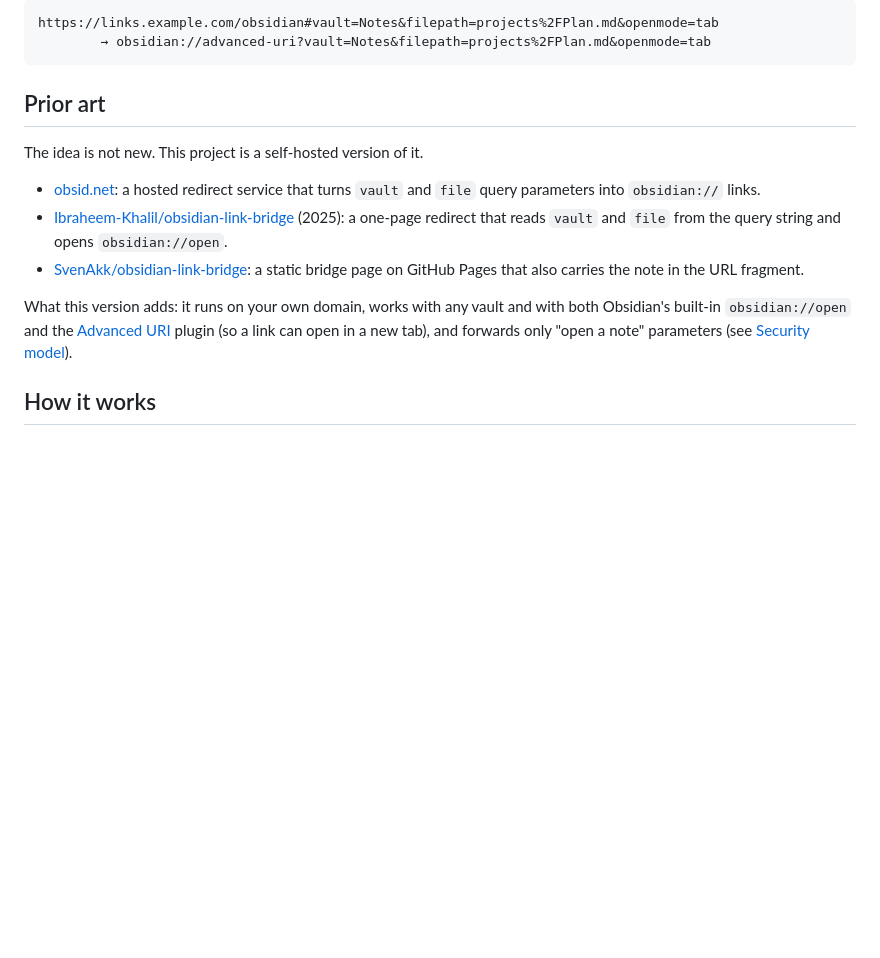
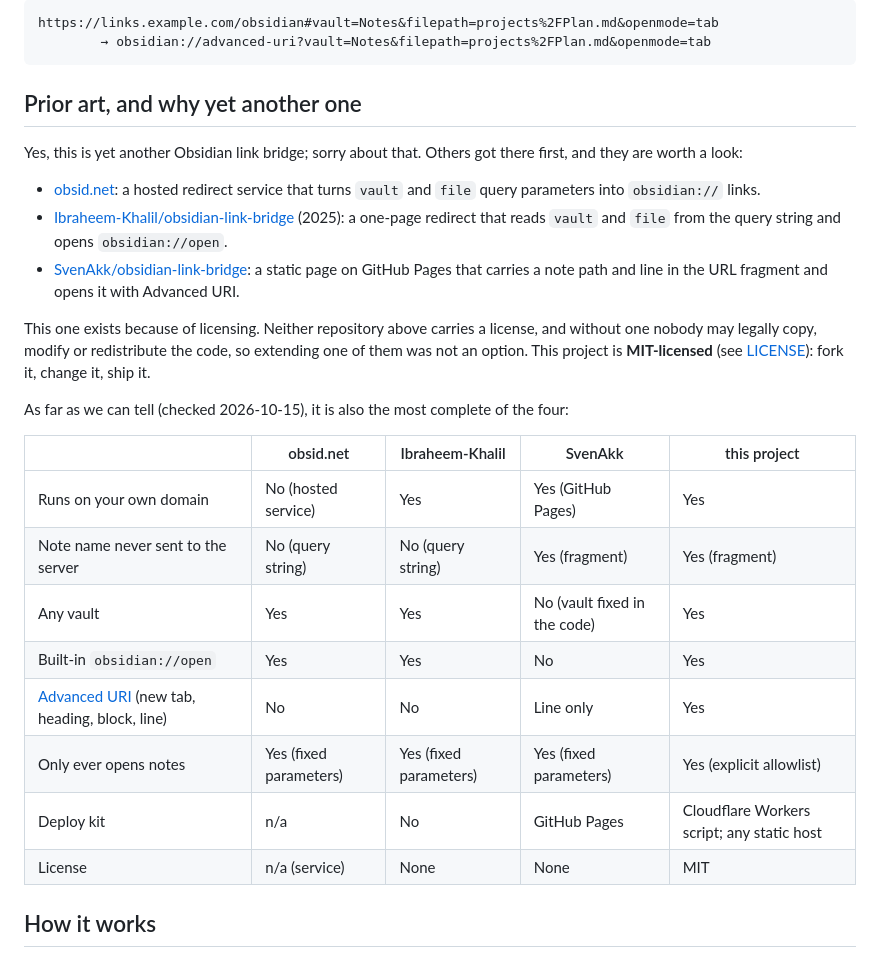
Before and after one commit to johntrandall/obsidian-link-bridge, a Markdown page: README.md, the part around the change. Drawn GitHub-style; blank space fills up the shorter version.

Commit message:
README: why yet another bridge — apology, licensing reason (others unlicensed; this is MIT), comparison table (most complete of four, checked 2026-10-15)
Claude-Session-Id: edde4986-b687-4e85-9bdf-47b1d0c73171
Resume: claude --resume edde4986-b687-4e85-9bdf-47b1d0c73171

Co-Authored-By: Claude Opus 5.5 <noreply@anthropic.com>

````diff
--- a/README.md
+++ b/README.md
@@ -10,20 +10,33 @@ https://links.example.com/obsidian#vault=Notes&filepath=projects%2FPlan.md&openm
         → obsidian://advanced-uri?vault=Notes&filepath=projects%2FPlan.md&openmode=tab
 ```
 
-## Prior art
+## Prior art, and why yet another one
 
-The idea is not new. This project is a self-hosted version of it.
+Yes, this is yet another Obsidian link bridge; sorry about that. Others got there first, and they are worth a look:
 
 - [obsid.net](https://obsid.net): a hosted redirect service that turns `vault` and `file` query parameters into
   `obsidian://` links.
 - [Ibraheem-Khalil/obsidian-link-bridge](https://github.com/Ibraheem-Khalil/obsidian-link-bridge) (2025): a
   one-page redirect that reads `vault` and `file` from the query string and opens `obsidian://open`.
-- [SvenAkk/obsidian-link-bridge](https://github.com/SvenAkk/obsidian-link-bridge): a static bridge page on GitHub
-  Pages that also carries the note in the URL fragment.
+- [SvenAkk/obsidian-link-bridge](https://github.com/SvenAkk/obsidian-link-bridge): a static page on GitHub Pages
+  that carries a note path and line in the URL fragment and opens it with Advanced URI.
 
-What this version adds: it runs on your own domain, works with any vault and with both Obsidian's built-in
-`obsidian://open` and the [Advanced URI](https://github.com/Vinzent03/obsidian-advanced-uri) plugin (so a link
-can open in a new tab), and forwards only "open a note" parameters (see [Security model](#security-model)).
+This one exists because of licensing. Neither repository above carries a license, and without one nobody may
+legally copy, modify or redistribute the code, so extending one of them was not an option. This project is
+**MIT-licensed** (see [LICENSE](LICENSE)): fork it, change it, ship it.
+
+As far as we can tell (checked 2026-10-15), it is also the most complete of the four:
+
+| | obsid.net | Ibraheem-Khalil | SvenAkk | this project |
+|---|---|---|---|---|
+| Runs on your own domain | No (hosted service) | Yes | Yes (GitHub Pages) | Yes |
+| Note name never sent to the server | No (query string) | No (query string) | Yes (fragment) | Yes (fragment) |
+| Any vault | Yes | Yes | No (vault fixed in the code) | Yes |
+| Built-in `obsidian://open` | Yes | Yes | No | Yes |
+| [Advanced URI](https://github.com/Vinzent03/obsidian-advanced-uri) (new tab, heading, block, line) | No | No | Line only | Yes |
+| Only ever opens notes | Yes (fixed parameters) | Yes (fixed parameters) | Yes (fixed parameters) | Yes (explicit allowlist) |
+| Deploy kit | n/a | No | GitHub Pages | Cloudflare Workers script; any static host |
+| License | n/a (service) | None | None | MIT |
 
 ## How it works
 
````
